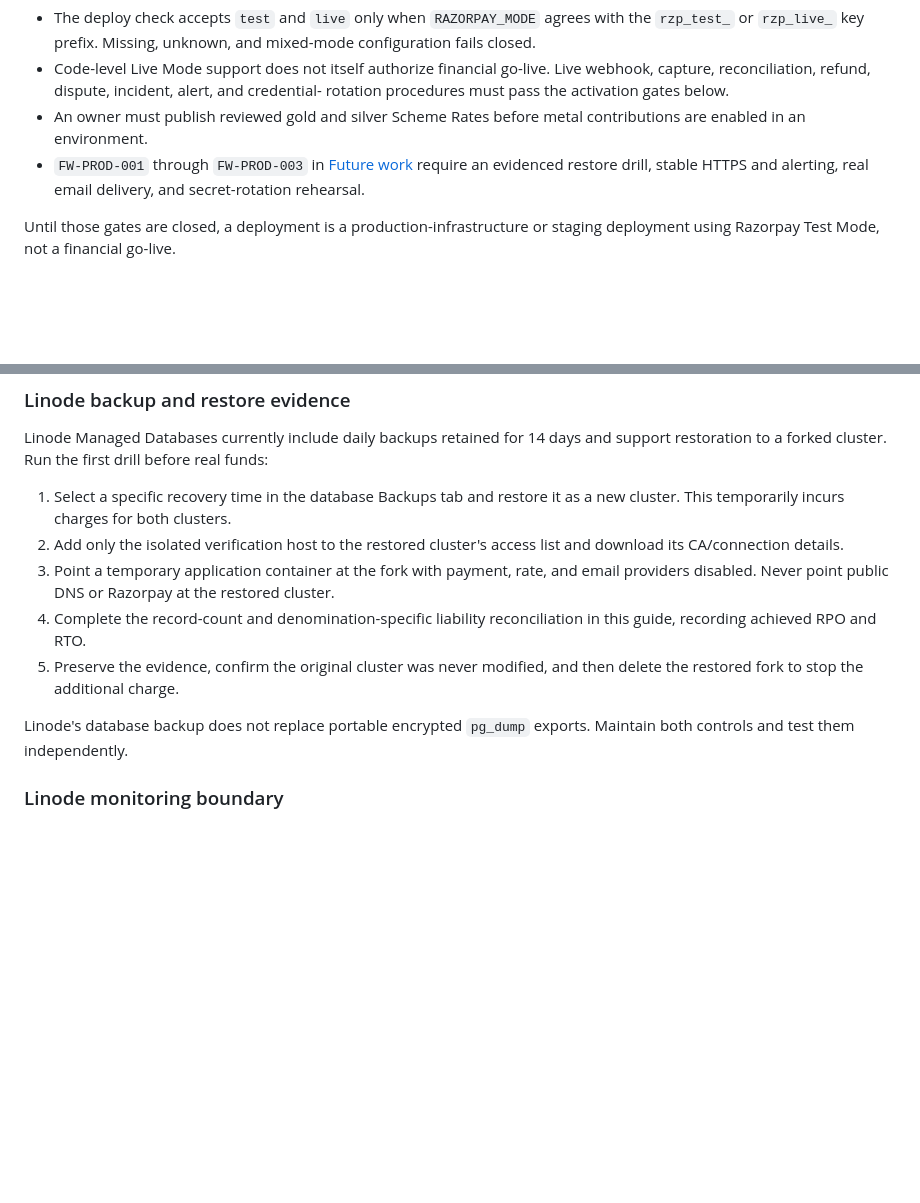
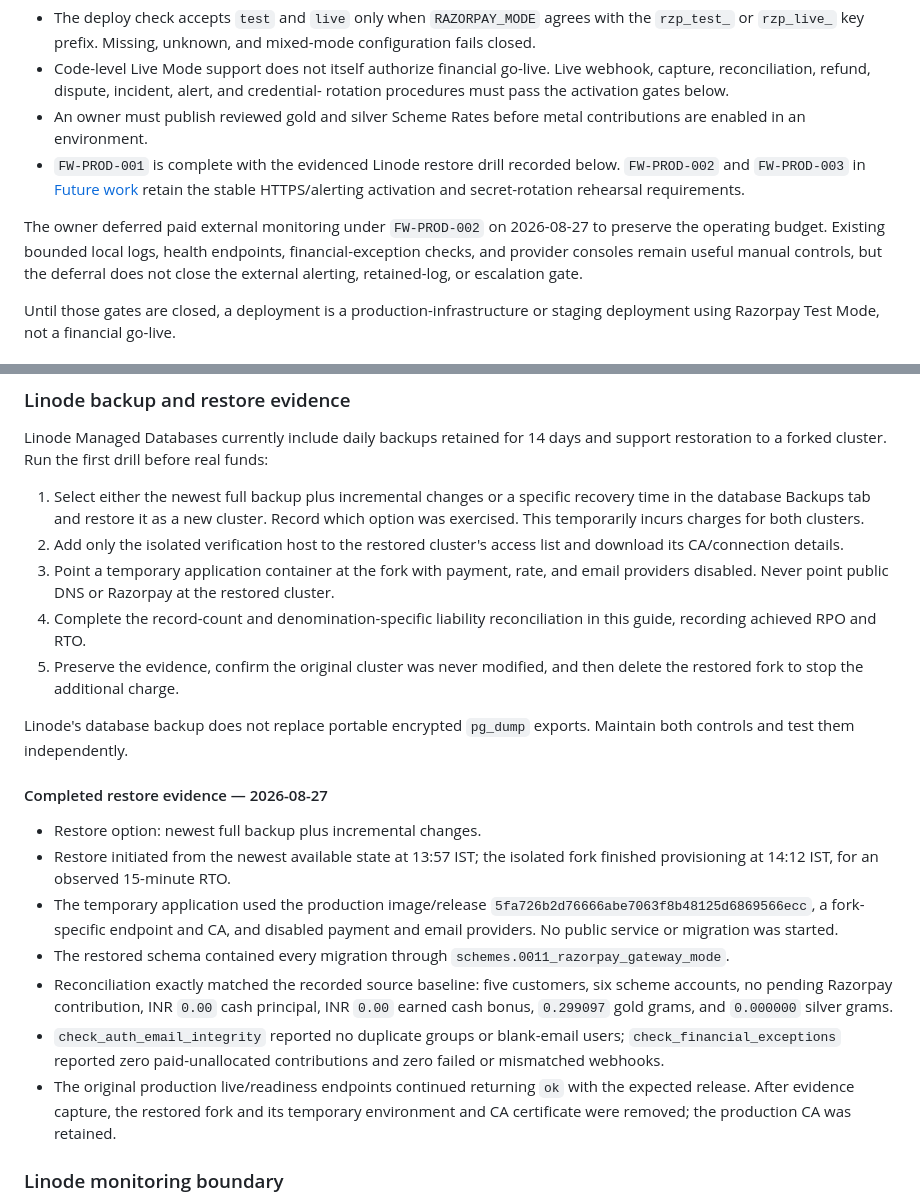
Before and after one commit to rajeshr188/jsk-ss, a Markdown page: docs/PRODUCTION_DEPLOYMENT.md, 2 parts joined by grey strips. Drawn GitHub-style; blank space fills up the shorter version.

Commit message:
Document production restore drill evidence

```diff
--- a/docs/PRODUCTION_DEPLOYMENT.md
+++ b/docs/PRODUCTION_DEPLOYMENT.md
@@ -18,9 +18,14 @@ is **not yet approved to handle real customer funds**:
   rotation procedures must pass the activation gates below.
 - An owner must publish reviewed gold and silver Scheme Rates before metal
   contributions are enabled in an environment.
-- `FW-PROD-001` through `FW-PROD-003` in [Future work](FUTURE_WORK.md) require an
-  evidenced restore drill, stable HTTPS and alerting, real email delivery, and
-  secret-rotation rehearsal.
+- `FW-PROD-001` is complete with the evidenced Linode restore drill recorded below.
+  `FW-PROD-002` and `FW-PROD-003` in [Future work](FUTURE_WORK.md) retain the stable
+  HTTPS/alerting activation and secret-rotation rehearsal requirements.
+
+The owner deferred paid external monitoring under `FW-PROD-002` on 2026-08-27 to
+preserve the operating budget. Existing bounded local logs, health endpoints,
+financial-exception checks, and provider consoles remain useful manual controls, but
+the deferral does not close the external alerting, retained-log, or escalation gate.
 
 Until those gates are closed, a deployment is a production-infrastructure or
 staging deployment using Razorpay Test Mode, not a financial go-live.
@@ -305,8 +310,9 @@ https://jaishrikrishnajewellery.com/scheme/payments/razorpay/webhook/
 Linode Managed Databases currently include daily backups retained for 14 days and
 support restoration to a forked cluster. Run the first drill before real funds:
 
-1. Select a specific recovery time in the database Backups tab and restore it as a
-   new cluster. This temporarily incurs charges for both clusters.
+1. Select either the newest full backup plus incremental changes or a specific
+   recovery time in the database Backups tab and restore it as a new cluster. Record
+   which option was exercised. This temporarily incurs charges for both clusters.
 2. Add only the isolated verification host to the restored cluster's access list and
    download its CA/connection details.
 3. Point a temporary application container at the fork with payment, rate, and email
@@ -318,6 +324,26 @@ support restoration to a forked cluster. Run the first drill before real funds:
 
 Linode's database backup does not replace portable encrypted `pg_dump` exports.
 Maintain both controls and test them independently.
+
+#### Completed restore evidence — 2026-08-27
+
+- Restore option: newest full backup plus incremental changes.
+- Restore initiated from the newest available state at 13:57 IST; the isolated fork
+  finished provisioning at 14:12 IST, for an observed 15-minute RTO.
+- The temporary application used the production image/release
+  `5fa726b2d76666abe7063f8b48125d6869566ecc`, a fork-specific endpoint and CA, and
+  disabled payment and email providers. No public service or migration was started.
+- The restored schema contained every migration through
+  `schemes.0011_razorpay_gateway_mode`.
+- Reconciliation exactly matched the recorded source baseline: five customers, six
+  scheme accounts, no pending Razorpay contribution, INR `0.00` cash principal, INR
+  `0.00` earned cash bonus, `0.299097` gold grams, and `0.000000` silver grams.
+- `check_auth_email_integrity` reported no duplicate groups or blank-email users;
+  `check_financial_exceptions` reported zero paid-unallocated contributions and zero
+  failed or mismatched webhooks.
+- The original production live/readiness endpoints continued returning `ok` with the
+  expected release. After evidence capture, the restored fork and its temporary
+  environment and CA certificate were removed; the production CA was retained.
 
 ### Linode monitoring boundary
 
```
Also changed, not shown: docs/FUTURE_WORK.md (+13 -7 lines), docs/STATUS.md (+9 -4 lines).
